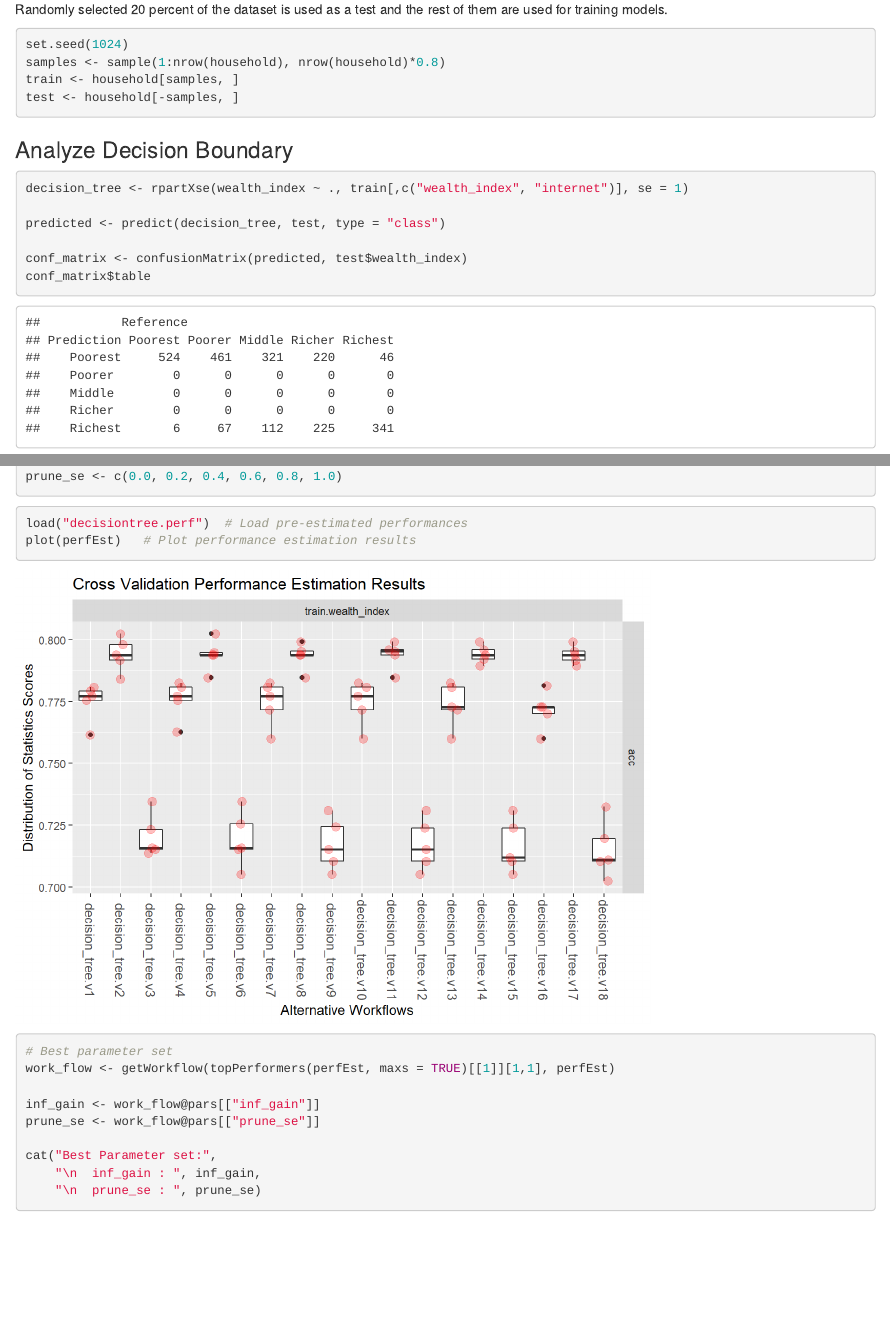
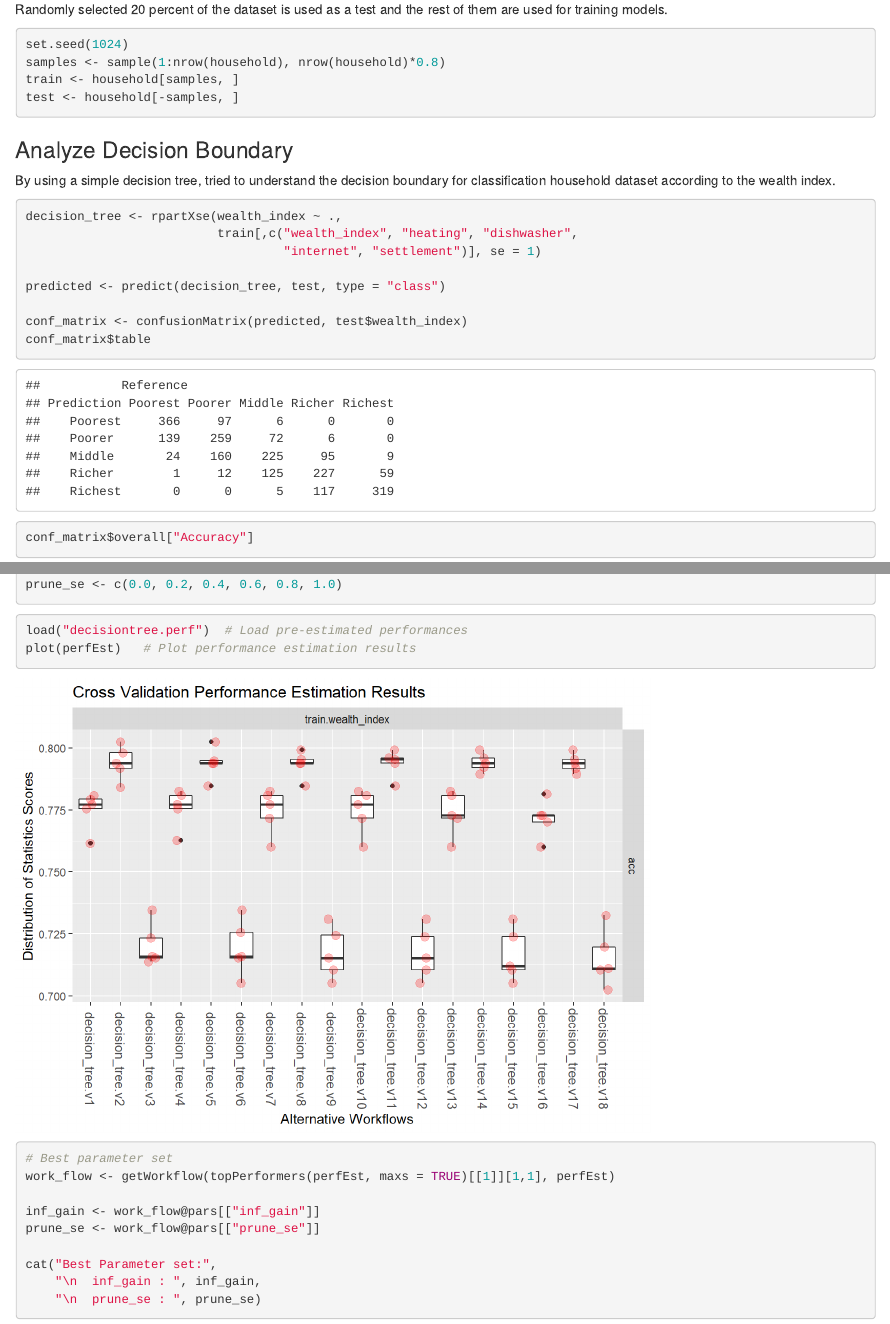
Before and after one commit to sahinomer/TNSA-Household, an R Markdown document (report.Rmd): the page in a window 1100 px wide, from 6480 px down, and a second part further down, joined at a grey line. The pictures show the output file report.html that the author committed with the source, opened offline.

Commit message:
Report updated (decision analyze)

````diff
--- a/report.Rmd
+++ b/report.Rmd
@@ -249,8 +249,12 @@ test <- household[-samples, ]
 
 ### Analyze Decision Boundary
 
-```{r}
-decision_tree <- rpartXse(wealth_index ~ ., train[,c("wealth_index", "internet")], se = 1)
+By using a simple decision tree, tried to understand the decision boundary for classification household dataset according to the wealth index.
+
+```{r warning=FALSE}
+decision_tree <- rpartXse(wealth_index ~ .,
+                          train[,c("wealth_index", "heating", "dishwasher",
+                                   "internet", "settlement")], se = 1)
 
 predicted <- predict(decision_tree, test, type = "class")
 
````
Also changed, not shown: report.html, report_files/figure-html/unnamed-chunk-22-1.png, report.Rmd (1 more changed lines).
